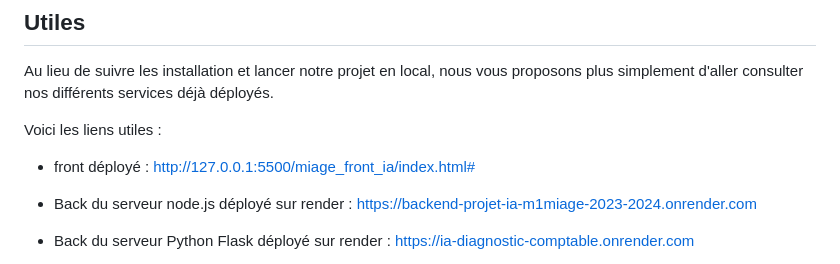
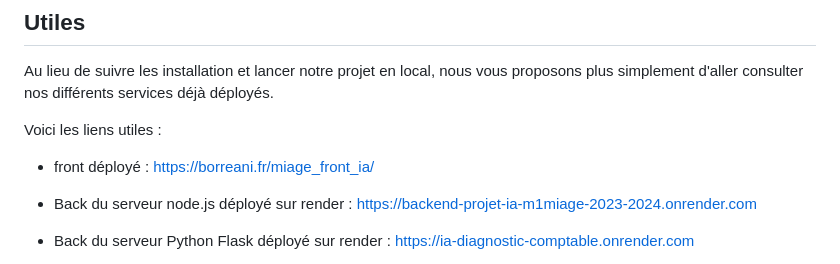
Before and after one commit to sanseviera/miage_front_ia, a Markdown page: README.md, the part around the change. GitHub-like rendering.

Commit message:
MAJ  README

```diff
--- a/README.md
+++ b/README.md
@@ -39,7 +39,7 @@ Au lieu de suivre les installation et lancer notre projet en local, nous vous pr
 
 Voici les liens utiles :
 
-* front déployé : http://127.0.0.1:5500/miage_front_ia/index.html#
+* front déployé : https://borreani.fr/miage_front_ia/
 
 * Back du serveur node.js déployé sur render : https://backend-projet-ia-m1miage-2023-2024.onrender.com
 
```
